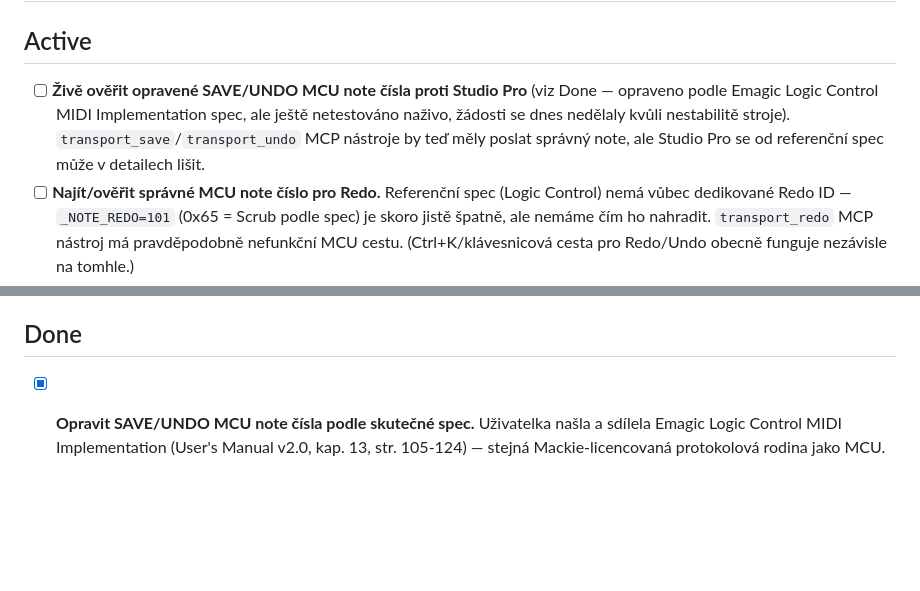
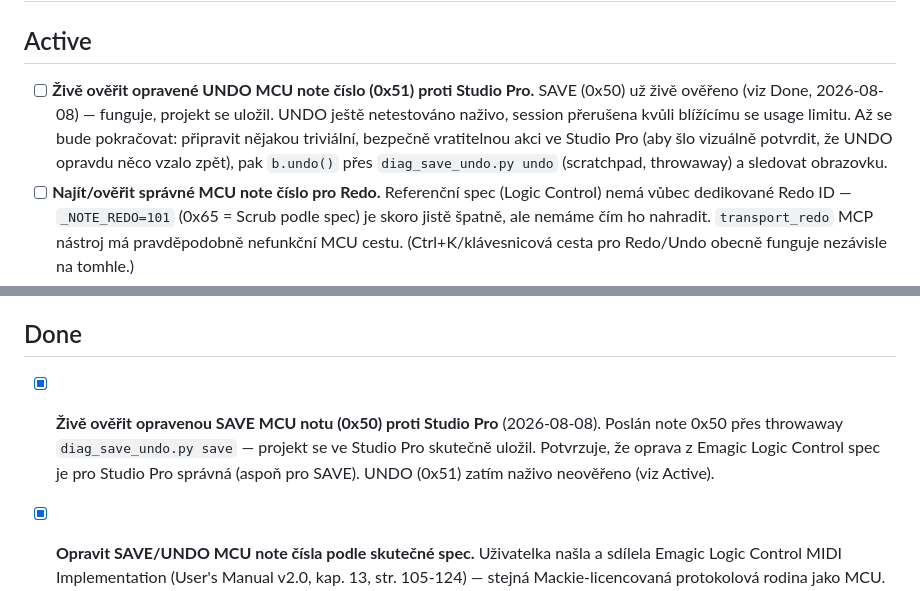
Before and after one commit to pajdarova/FenderStudioProMCP, a Markdown page: TASKS.md, 2 parts joined by grey strips. Rendered like a GitHub page; blank space fills up the shorter version.

Commit message:
Live-verify SAVE MCU note (0x50) against real Studio Pro

```diff
--- a/TASKS.md
+++ b/TASKS.md
@@ -1,7 +1,7 @@
 # Tasks
 
 ## Active
-- [ ] **Živě ověřit opravené SAVE/UNDO MCU note čísla proti Studio Pro** (viz Done — opraveno podle Emagic Logic Control MIDI Implementation spec, ale ještě netestováno naživo, žádosti se dnes nedělaly kvůli nestabilitě stroje). `transport_save`/`transport_undo` MCP nástroje by teď měly poslat správný note, ale Studio Pro se od referenční spec může v detailech lišit.
+- [ ] **Živě ověřit opravené UNDO MCU note číslo (0x51) proti Studio Pro.** SAVE (0x50) už živě ověřeno (viz Done, 2026-08-08) — funguje, projekt se uložil. UNDO ještě netestováno naživo, session přerušena kvůli blížícímu se usage limitu. Až se bude pokračovat: připravit nějakou triviální, bezpečně vratitelnou akci ve Studio Pro (aby šlo vizuálně potvrdit, že UNDO opravdu něco vzalo zpět), pak `b.undo()` přes `diag_save_undo.py undo` (scratchpad, throwaway) a sledovat obrazovku.
 - [ ] **Najít/ověřit správné MCU note číslo pro Redo.** Referenční spec (Logic Control) nemá vůbec dedikované Redo ID — `_NOTE_REDO=101` (0x65 = Scrub podle spec) je skoro jistě špatně, ale nemáme čím ho nahradit. `transport_redo` MCP nástroj má pravděpodobně nefunkční MCU cestu. (Ctrl+K/klávesnicová cesta pro Redo/Undo obecně funguje nezávisle na tomhle.)
 - [ ] **Metering (anti-clipping) — teď máme přesný formát:** `D0, XX` (Channel Pressure, ne CC) — kanál (3 bity) + úroveň 0-C=0-100%/E=set overload/F=clear overload (4 bity). **Musí se explicitně zapnout** přes `Channel meter mode` SysEx (`<Hdr>, 20, ii, mm, F7`) na kanál, jinak DAW meter data neposílá vůbec. Ještě netestováno naživo proti Studio Pro.
 - [ ] **LCD text (SysEx) — možné řešení "jak zjistit číslo kanálu HELPERS" bez ručního zadávání.** `<Hdr>, 12, oo, yy…, F7` nese text pro scribble-strip (jméno kanálu). Blocker: `python-rtmidi`'s `MidiIn` defaultně ignoruje SysEx (`ignore_types`), `MidiBridge` to nikdy nezměnila — i kdyby Studio Pro posílala jména kanálů, `_on_midi_in()` by je teď neviděla. Potřeba `self._in.ignore_types(sysex=False, ...)` + SysEx parser.
@@ -14,6 +14,7 @@
 - [ ] (nízká priorita) Rozběhnout a ověřit na Linuxu — Fender Studio Pro tam má nativní podporu (na rozdíl od Windows umí vytvořit virtuální MIDI port napřímo, `snd-virmidi`/`open_virtual_port()` cesta). CI už na `ubuntu-latest` testy zelené má, ale to jen ověřuje mocky, ne reálný běh proti skutečné DAW instanci na Linuxu — potřeba reálný stroj/VM s Fender Studio Pro pro Linux a projít stejným ověřovacím postupem jako u Windows (keystrokes/Ctrl+K dispatch tam navíc vůbec není implementovaný, jen `_send_windows`/AppleScript/xdotool větve existují — xdotool větev v `keystrokes.py` je stará, needitovaná od začátku Windows portu, nutná revize).
 
 ## Done
+- [x] **Živě ověřit opravenou SAVE MCU notu (0x50) proti Studio Pro** (2026-08-08). Poslán note 0x50 přes throwaway `diag_save_undo.py save` — projekt se ve Studio Pro skutečně uložil. Potvrzuje, že oprava z Emagic Logic Control spec je pro Studio Pro správná (aspoň pro SAVE). UNDO (0x51) zatím naživo neověřeno (viz Active).
 - [x] **Opravit SAVE/UNDO MCU note čísla podle skutečné spec.** Uživatelka našla a sdílela Emagic Logic Control MIDI Implementation (User's Manual v2.0, kap. 13, str. 105-124) — stejná Mackie-licencovaná protokolová rodina jako MCU. Cross-check proti naší implementaci potvrdil většinu (fadery, tlačítka/LED, REC/RDY/SOLO/MUTE/SELECT base čísla, transport, bank navigace — všechno sedí). Odhalil 2 skutečné chyby: `_NOTE_SAVE=98` byl ve skutečnosti Cursor Left (správně `0x50`=80), `_NOTE_UNDO=110` byl Fader Touch Ch.7 (správně `0x51`=81). Opraveno, testy aktualizované. `_NOTE_REDO` zůstal neopravený — spec nemá žádné dedikované Redo ID, není čím ho nahradit (viz Active). 187/187 testů, ruff i mypy čisté. Živé ověření proti Studio Pro zatím neproběhlo (viz Active).
 - [x] **HELPERS fader round-trip test (read → -12dB → restore), živě celé prošlo:** klik bez pohybu nevyvolal feedback (žádná změna pozice = žádná zpráva) — nutný jemný drag. Zachyceno 84.33 (0-100 škála). Nastaveno na odhad 50.0 pro -12dB → displej ukázal -11.7dB (0.3dB odchylka, dobrý první odhad). Vráceno na 84.33 → displej ukázal +3.5dB (sedí, protože zachycení v kroku 1 bylo nepřesný ruční drag kolem nuly, ne přesná hodnota). **Kalibrační bod pro budoucí dB↔pozice převod: úroveň 50.0 ≈ -11.7dB.**
 - [x] **Přidat `MidiIn` do `MidiBridge` (fader feedback), živě ověřeno:** `open()` teď otevírá i párový vstupní port (stejná Windows/non-Windows větev jako výstup, `_open_existing_port()` zobecněná pro oba typy). `_on_midi_in()` parsuje pitch-bend zprávy a zapisuje do stávající `_fader_levels` cache — `mixer_get_state` teď odráží potvrzené hodnoty, ne jen co jsme naposledy poslali. **Živě ověřeno 20s poslechem:** Studio Pro skutečně posílá pozici faderu zpět při ručním dotyku/pohybu (98 zpráv, 3 kanály správně rozparsované). Caveat: feedback přijde jen při dotyku/pohybu, ne "na vyžádání" pro nedotčený kanál. 187/187 testů (6 nových), ruff i mypy čisté.
```
